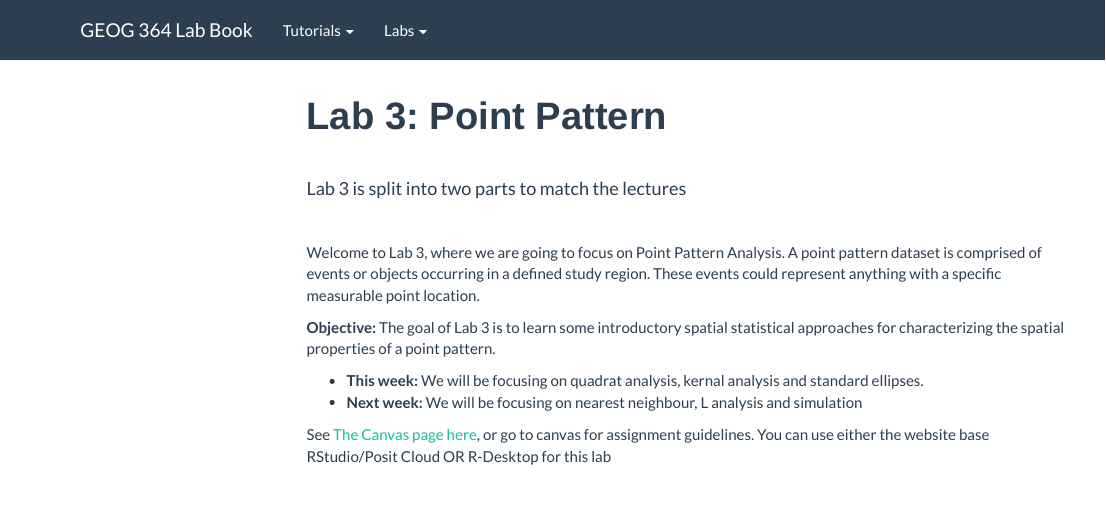
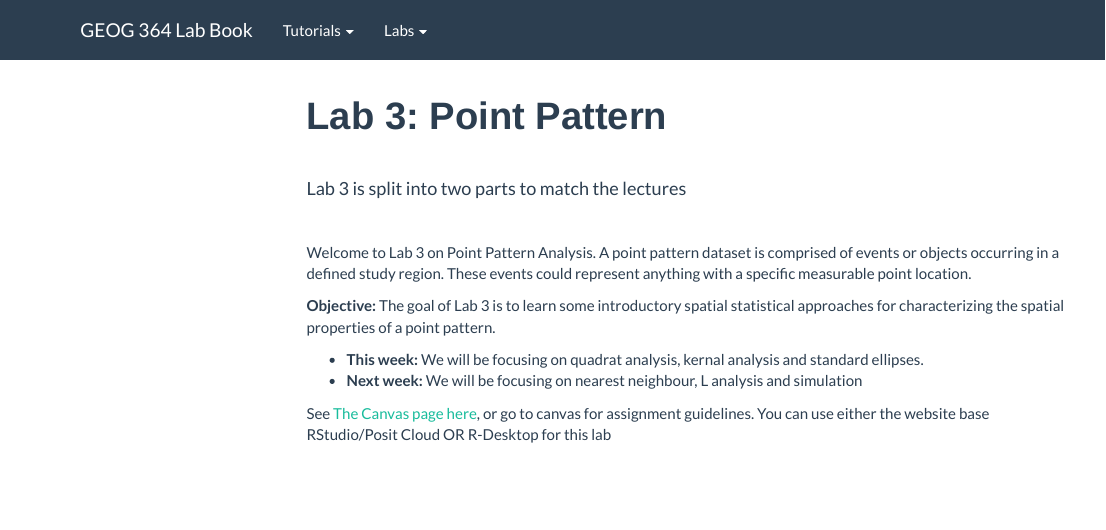
Before and after one commit to psu-spatial/Geog364-2023, an R Markdown document (in_G364_Lab3_PointPattern.Rmd): the page in a window 1100 px wide, from its top. Rendered offline with R 4.5, knitr and Pandoc, with nearby package versions; menus at the side of the page are left out; long lines of code are wrapped.

Commit message:
lab 3?
where are you?

````diff
--- a/in_G364_Lab3_PointPattern.Rmd
+++ b/in_G364_Lab3_PointPattern.Rmd
@@ -69,10 +69,10 @@ data(longleaf)
 
 ```
 
-Welcome to Lab 3, where we are going to focus on Point Pattern Analysis.
-A point pattern dataset is comprised of events or objects occurring in a
-defined study region. These events could represent anything with a
-specific measurable point location.
+Welcome to Lab 3 on Point Pattern Analysis. A point pattern dataset is
+comprised of events or objects occurring in a defined study region.
+These events could represent anything with a specific measurable point
+location.
 
 **Objective:** The goal of Lab 3 is to learn some introductory spatial
 statistical approaches for characterizing the spatial properties of a
````
Also changed, not shown: 1 other file.
